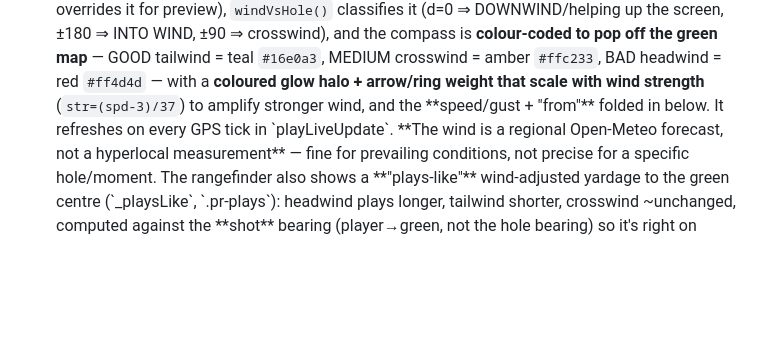
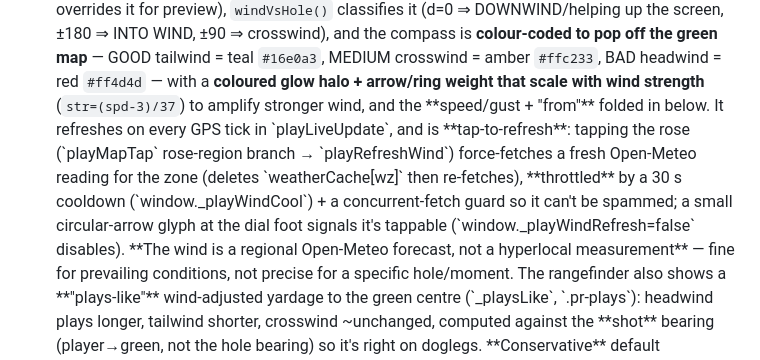
Before and after one commit to Foxorama/golf-finder, a Markdown page: CLAUDE.md, the part around the change. Rendered like a GitHub page; blank space fills up the shorter version.

Commit message:
docs: record compass tap-to-refresh wind (PR #264)
Note in CLAUDE.md that the hole-map wind compass is tap-to-refresh (playRefreshWind, 30 s
throttle + concurrent guard) so a future session knows the rose tap is wired + how to disable it.

Co-Authored-By: Claude Opus 4.8 <noreply@anthropic.com>

```diff
--- a/CLAUDE.md
+++ b/CLAUDE.md
@@ -312,7 +312,12 @@ Hosted on GitHub Pages at https://foxorama.github.io/golf-finder/ (deploys from
   map** — GOOD tailwind = teal `#16e0a3`, MEDIUM crosswind = amber `#ffc233`, BAD headwind =
   red `#ff4d4d` — with a **coloured glow halo + arrow/ring weight that scale with wind
   strength** (`str=(spd-3)/37`) to amplify stronger wind, and the **speed/gust + "from
-  <dir>"** folded in below. It refreshes on every GPS tick in `playLiveUpdate`. **The wind is
+  <dir>"** folded in below. It refreshes on every GPS tick in `playLiveUpdate`, and is
+  **tap-to-refresh**: tapping the rose (`playMapTap` rose-region branch → `playRefreshWind`)
+  force-fetches a fresh Open-Meteo reading for the zone (deletes `weatherCache[wz]` then
+  re-fetches), **throttled** by a 30 s cooldown (`window._playWindCool`) + a concurrent-fetch
+  guard so it can't be spammed; a small circular-arrow glyph at the dial foot signals it's
+  tappable (`window._playWindRefresh=false` disables). **The wind is
   a regional Open-Meteo forecast, not a hyperlocal measurement** — fine for prevailing
   conditions, not precise for a specific hole/moment. The rangefinder also shows a
   **"plays-like"** wind-adjusted yardage to the green centre (`_playsLike`, `.pr-plays`):
```
